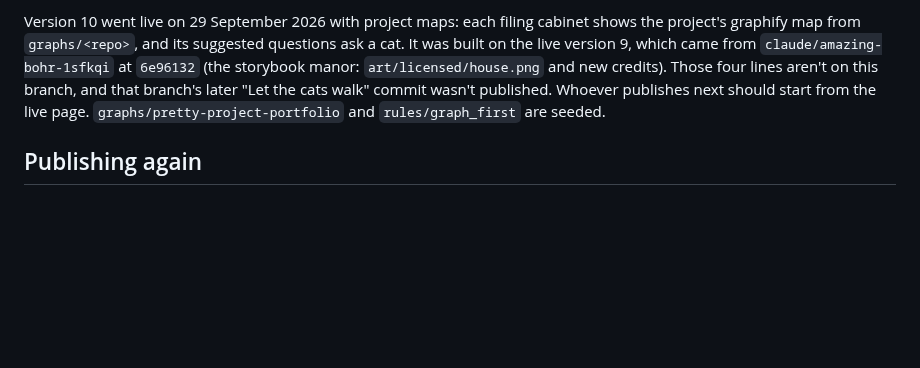
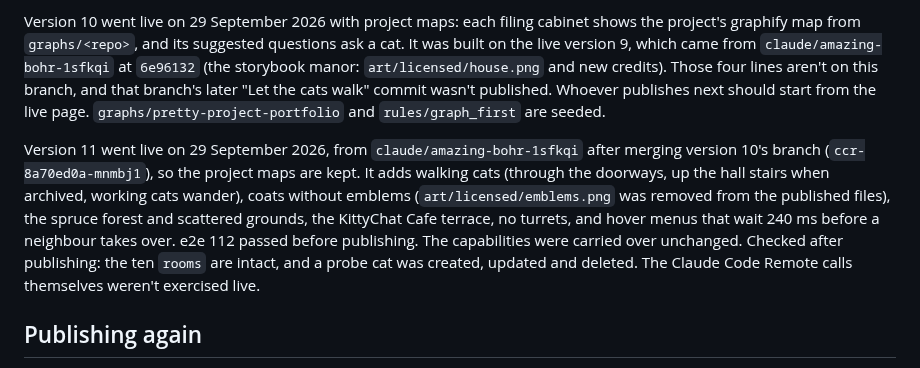
Before and after one commit to charredlatte/Pretty-Project-Portfolio, a Markdown page: docs/plan.md, the part around the change. Drawn GitHub-style; blank space fills up the shorter version.

Commit message:
Record version 11 as published
Co-Authored-By: Claude Opus 5.5 <noreply@anthropic.com>
Claude-Session: https://claude.ai/code/session_01WNDjrWxXV2oQZNcytfqbXE

```diff
--- a/docs/plan.md
+++ b/docs/plan.md
@@ -95,6 +95,14 @@ new credits). Those four lines aren't on this branch, and that branch's later "L
 published. Whoever publishes next should start from the live page. `graphs/pretty-project-portfolio` and
 `rules/graph_first` are seeded.
 
+Version 11 went live on 29 September 2026, from `claude/amazing-bohr-1sfkqi` after merging version 10's
+branch (`ccr-8a70ed0a-mnmbj1`), so the project maps are kept. It adds walking cats (through the doorways, up
+the hall stairs when archived, working cats wander), coats without emblems (`art/licensed/emblems.png` was
+removed from the published files), the spruce forest and scattered grounds, the KittyChat Cafe terrace, no
+turrets, and hover menus that wait 240 ms before a neighbour takes over. e2e 112 passed before publishing.
+The capabilities were carried over unchanged. Checked after publishing: the ten `rooms` are intact, and a
+probe cat was created, updated and deleted. The Claude Code Remote calls themselves weren't exercised live.
+
 ## Publishing again
 
 Files: `art/licensed/house.png`, `art/furniture.png`, `art/licensed/furniture.png`, `art/licensed/decor.png`, and the
```
